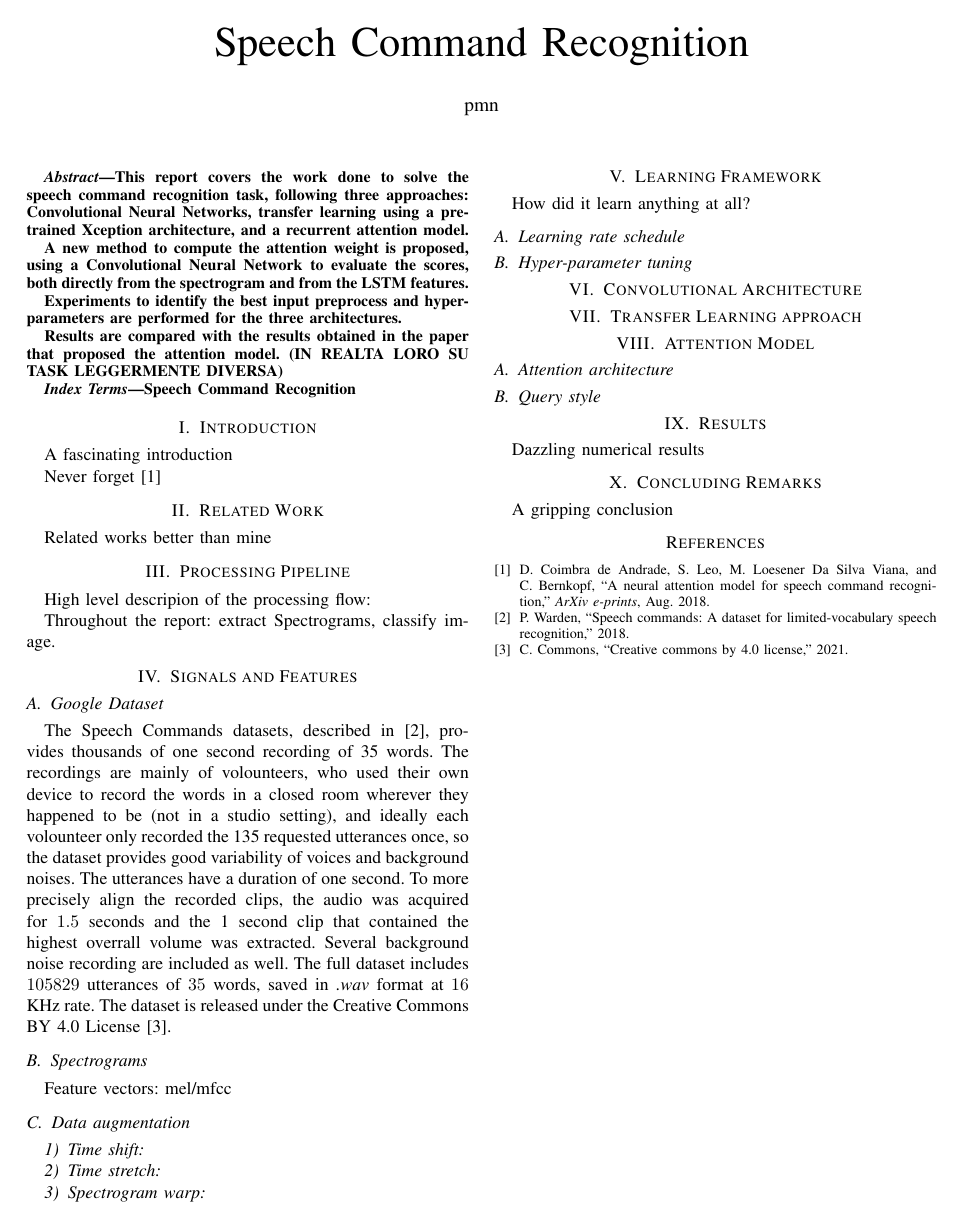
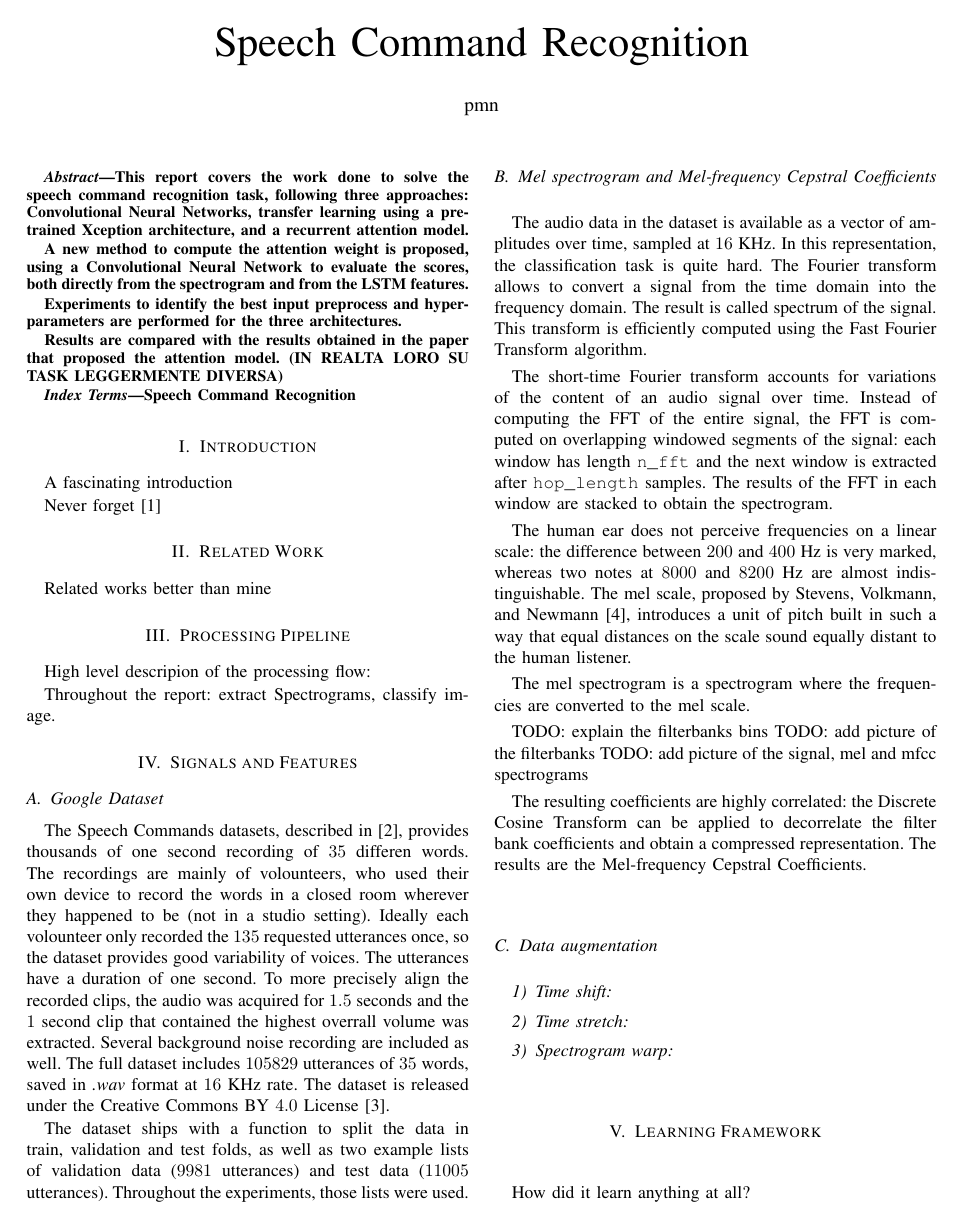
Before and after one commit to Pitrified/hda-speech-recog, a LaTeX paper (report/report.tex, which reads report/model.tex): the whole page before the commit and page 1 of 2 after it. Compiled offline with pdfLaTeX.

Commit message:
Add mel/mfcc section

```diff
--- a/report/model.tex
+++ b/report/model.tex
@@ -14,19 +14,69 @@ Throughout the report: extract Spectrograms, classify image.
 
 % Measurement setup, data preprocess (describe the google dataset)
 
-The Speech Commands datasets, described in \cite{warden2018speech}, provides thousands of one second recording of 35 words.
-The recordings are mainly of volounteers, who used their own device to record the words in a closed room wherever they happened to be (not in a studio setting), and ideally each volounteer only recorded the 135 requested utterances once, so the dataset provides good variability of voices and background noises.
+The Speech Commands datasets, described in \cite{warden2018speech}, provides
+thousands of one second recording of $35$ differen words. The recordings are
+mainly of volounteers, who used their own device to record the words in a
+closed room wherever they happened to be (not in a studio setting).
+Ideally each volounteer only recorded the $135$ requested utterances once, so the
+dataset provides good variability of voices.
 The utterances have a duration of one second.
-To more precisely align the recorded clips, the audio was acquired for $1.5$ seconds and the 1 second clip that contained the highest overrall volume was extracted.
+To more precisely align the recorded clips, the audio was acquired for $1.5$
+seconds and the $1$ second clip that contained the highest overrall volume was
+extracted.
 Several background noise recording are included as well.
-The full dataset includes $105829$ utterances of $35$ words, saved in \textit{.wav} format at $16$ KHz rate.
-The dataset is released under the Creative Commons BY 4.0 License \cite{ccby4}.
+The full dataset includes $105829$ utterances of $35$ words, saved in
+\textit{.wav} format at $16$ KHz rate.
+The dataset is released under the Creative Commons BY $4.0$ License \cite{ccby4}.
 
-% TODO Train/validation/test
+The dataset ships with a function to split the data in train, validation and
+test folds, as well as two example lists of validation data ($9981$ utterances)
+and test data ($11005$ utterances).
+Throughout the experiments, those lists were used.
+% both for the practicality of having them ready, but also to keep with the
+% spirit of the dataset as a tool to enable meaningf
 
-\subsection{Spectrograms}
+\subsection{Mel spectrogram and Mel-frequency Cepstral Coefficients}
 
-Feature vectors: mel/mfcc
+The audio data in the dataset is available as a vector of amplitudes over time,
+sampled at $16$ KHz. In this representation, the classification task is quite
+hard.
+The Fourier transform allows to convert a signal from the time domain into the
+frequency domain. The result is called spectrum of the signal. This transform
+is efficiently computed using the Fast Fourier Transform algorithm.
+
+The short-time Fourier transform accounts for variations of the content of an
+audio signal over time. Instead of computing the FFT of the entire signal, the
+FFT is computed on overlapping windowed segments of the signal: each window has
+length \texttt{n_fft} and the next window is extracted after
+\texttt{hop_length} samples.
+The results of the FFT in each window are stacked to obtain the spectrogram.
+
+The human ear does not perceive frequencies on a linear scale: the difference
+between $200$ and $400$ Hz is very marked, whereas two notes at $8000$ and
+$8200$ Hz are almost indistinguishable. The mel scale, proposed by Stevens,
+Volkmann, and Newmann \cite{melscale1937}, introduces a unit of pitch built in
+such a way that equal distances on the scale sound equally distant to the human
+listener.
+
+The mel spectrogram is a spectrogram where the frequencies are converted to the
+mel scale.
+
+TODO: explain the filterbanks bins
+TODO: add picture of the filterbanks
+TODO: add picture of the signal, mel and mfcc spectrograms
+
+The resulting coefficients are highly correlated: the Discrete Cosine Transform
+can be applied to decorrelate the filter bank coefficients and obtain a
+compressed representation.
+The results are the Mel-frequency Cepstral Coefficients.
+
+% The entire process is as follows:
+% \begin{enumerate}
+%     \item Split the signal in windows
+%     \item Compute the FFT for each window
+%     \item Convert to Mel scale
+% \end{enumerate}
 
 \subsection{Data augmentation}
 
```
Also changed, not shown: report/biblio.bib (+13 -0 lines), report/ideas.md (+17 -13 lines), 1 other file.
